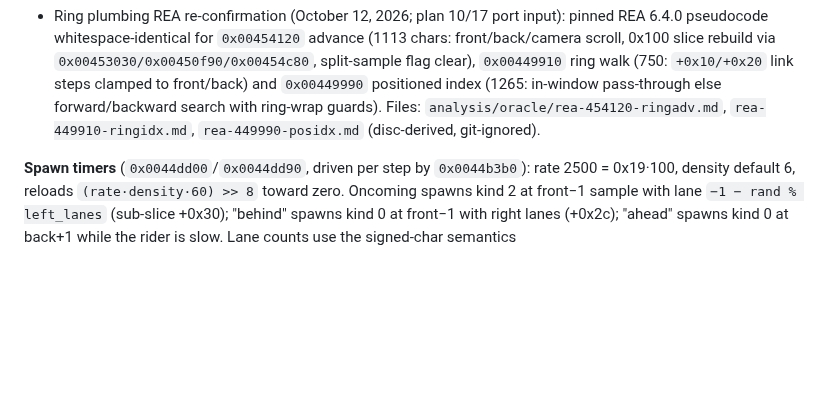
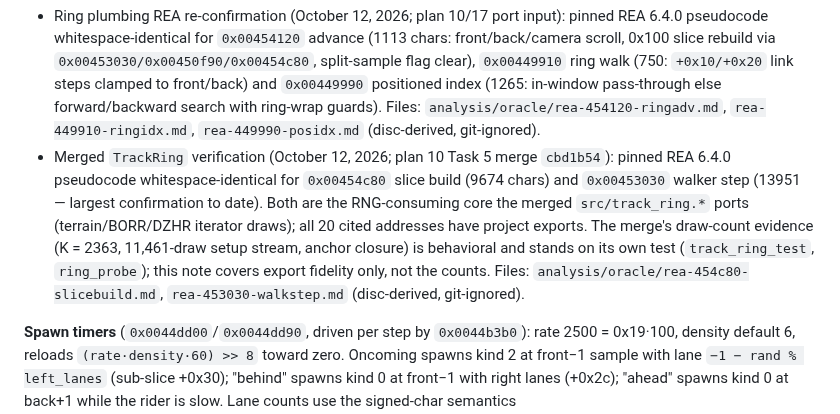
Before and after one commit to JovaniTarnowski/road-rash, a Markdown page: docs/REVERSE_ENGINEERING.md, the part around the change. Rendered like a GitHub page; blank space fills up the shorter version.

Commit message:
docs: verify merged TrackRing 0x00454c80/0x00453030 via REA, fidelity not counts (plan 10 Task 5)
Co-Authored-By: Claude Opus 5.5 <noreply@anthropic.com>

```diff
--- a/docs/REVERSE_ENGINEERING.md
+++ b/docs/REVERSE_ENGINEERING.md
@@ -643,6 +643,7 @@ by the camera delta in `0x00454120`. The `0x0044dc10` window test
 (riders); free cars always think, and `0x00437e60`'s tail parks them once
 outside the window.
   - Ring plumbing REA re-confirmation (October 12, 2026; plan 10/17 port input): pinned REA 6.4.0 pseudocode whitespace-identical for `0x00454120` advance (1113 chars: front/back/camera scroll, 0x100 slice rebuild via `0x00453030/0x00450f90/0x00454c80`, split-sample flag clear), `0x00449910` ring walk (750: `+0x10/+0x20` link steps clamped to front/back) and `0x00449990` positioned index (1265: in-window pass-through else forward/backward search with ring-wrap guards). Files: `analysis/oracle/rea-454120-ringadv.md`, `rea-449910-ringidx.md`, `rea-449990-posidx.md` (disc-derived, git-ignored).
+  - Merged `TrackRing` verification (October 12, 2026; plan 10 Task 5 merge `cbd1b54`): pinned REA 6.4.0 pseudocode whitespace-identical for `0x00454c80` slice build (9674 chars) and `0x00453030` walker step (13951 — largest confirmation to date). Both are the RNG-consuming core the merged `src/track_ring.*` ports (terrain/BORR/DZHR iterator draws); all 20 cited addresses have project exports. The merge's draw-count evidence (K = 2363, 11,461-draw setup stream, anchor closure) is behavioral and stands on its own test (`track_ring_test`, `ring_probe`); this note covers export fidelity only, not the counts. Files: `analysis/oracle/rea-454c80-slicebuild.md`, `rea-453030-walkstep.md` (disc-derived, git-ignored).
 
 **Spawn timers** (`0x0044dd00`/`0x0044dd90`, driven per step by
 `0x0044b3b0`): rate 2500 = 0x19·100, density default 6, reloads
```
Also changed, not shown: docs/agent-handoffs/trackring-verify-20261012.md (added, +41 -0 lines).
